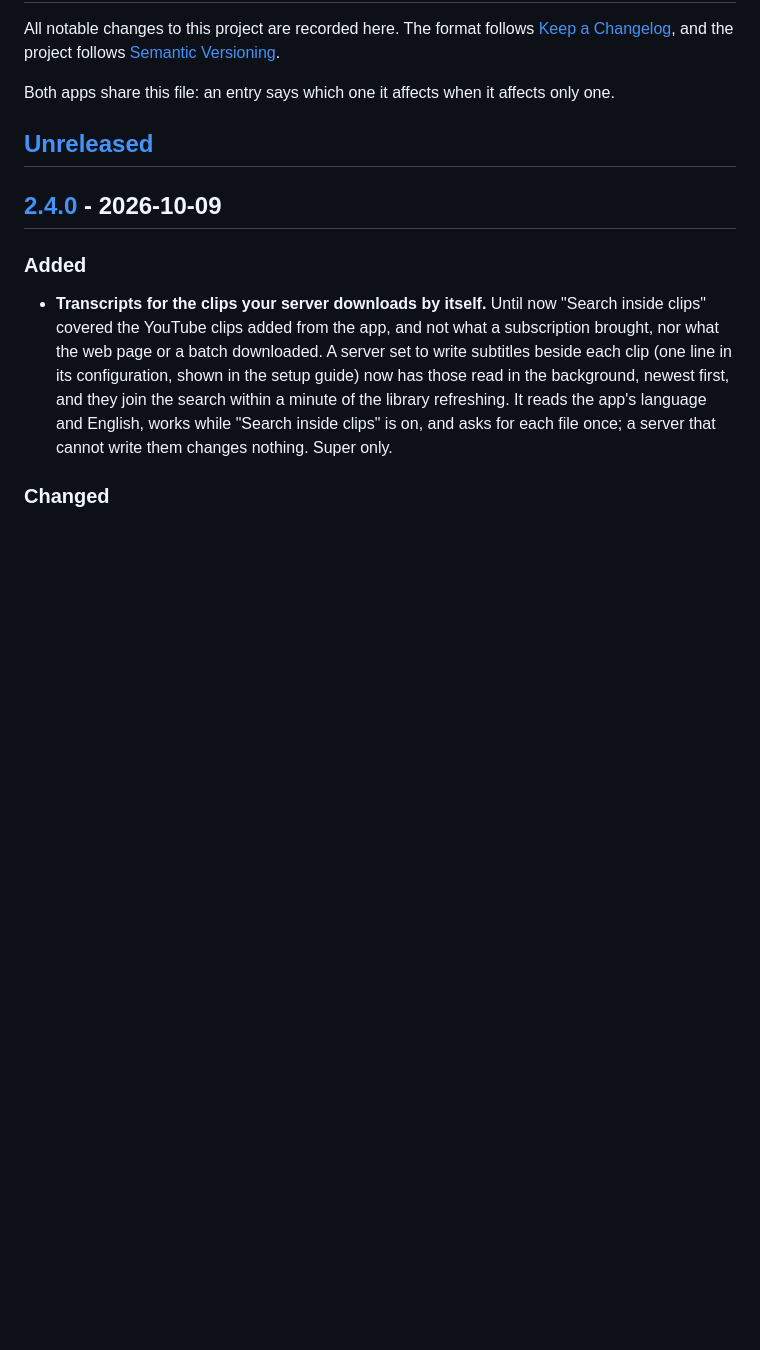
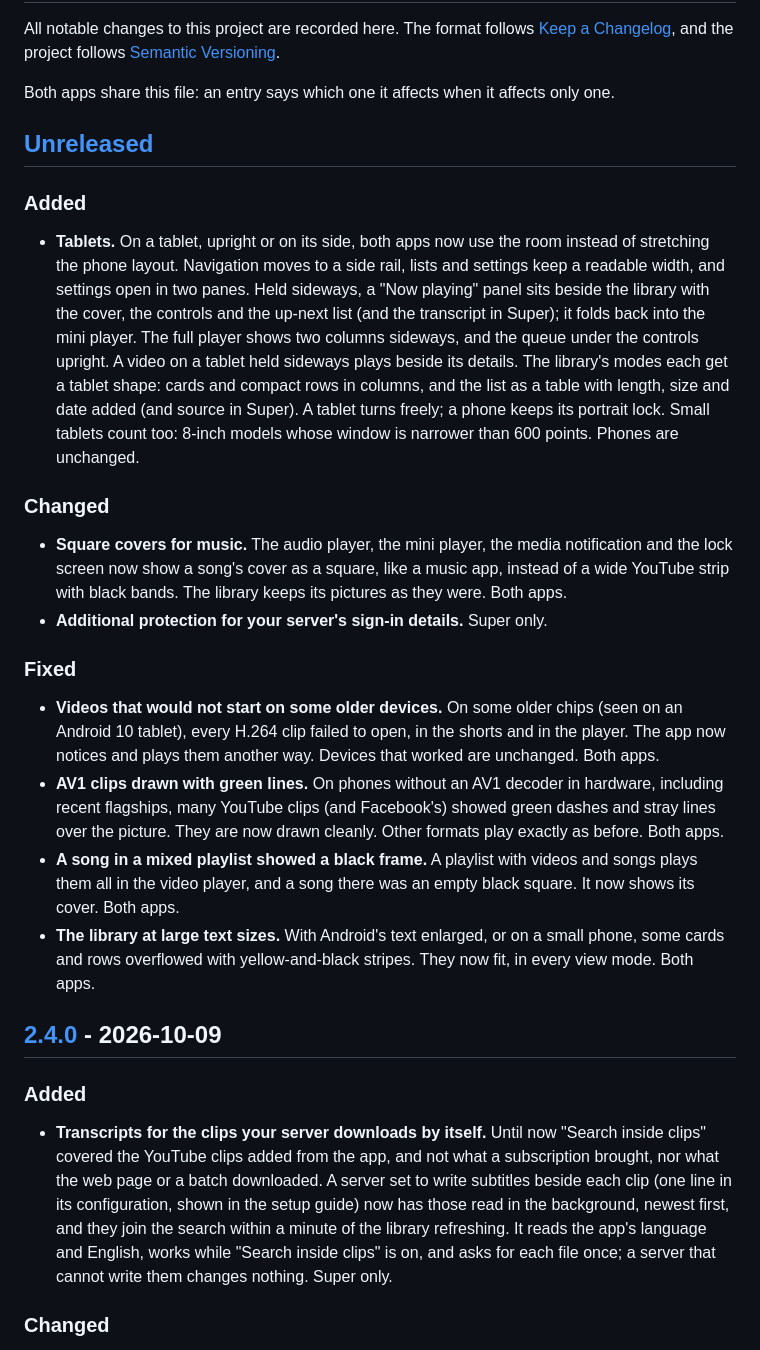
Before and after one commit to sagheerys/metube-mobile, a Markdown page: CHANGELOG.md, the part around the change. Rendered like a GitHub page; blank space fills up the shorter version.

Commit message:
docs: changelog for the coming release
Co-Authored-By: Claude Opus 5.5 <noreply@anthropic.com>

```diff
--- a/CHANGELOG.md
+++ b/CHANGELOG.md
@@ -8,6 +8,47 @@ Both apps share this file: an entry says which one it affects when it affects
 only one.
 
 ## [Unreleased]
+
+### Added
+
+- **Tablets.** On a tablet, upright or on its side, both apps now use the
+  room instead of stretching the phone layout. Navigation moves to a side
+  rail, lists and settings keep a readable width, and settings open in two
+  panes. Held sideways, a "Now playing" panel sits beside the library with
+  the cover, the controls and the up-next list (and the transcript in
+  Super); it folds back into the mini player. The full player shows two
+  columns sideways, and the queue under the controls upright. A video on
+  a tablet held sideways plays beside its details. The library's modes
+  each get a tablet shape: cards and compact rows in columns, and the list
+  as a table with length, size and date added (and source in Super). A
+  tablet turns freely; a phone keeps its portrait lock. Small tablets
+  count too: 8-inch models whose window is narrower than 600 points.
+  Phones are unchanged.
+
+### Changed
+
+- **Square covers for music.** The audio player, the mini player, the
+  media notification and the lock screen now show a song's cover as a
+  square, like a music app, instead of a wide YouTube strip with black
+  bands. The library keeps its pictures as they were. Both apps.
+- **Additional protection for your server's sign-in details.** Super only.
+
+### Fixed
+
+- **Videos that would not start on some older devices.** On some older
+  chips (seen on an Android 10 tablet), every H.264 clip failed to open, in
+  the shorts and in the player. The app now notices and plays them another
+  way. Devices that worked are unchanged. Both apps.
+- **AV1 clips drawn with green lines.** On phones without an AV1 decoder in
+  hardware, including recent flagships, many YouTube clips (and Facebook's)
+  showed green dashes and stray lines over the picture. They are now drawn
+  cleanly. Other formats play exactly as before. Both apps.
+- **A song in a mixed playlist showed a black frame.** A playlist with
+  videos and songs plays them all in the video player, and a song there
+  was an empty black square. It now shows its cover. Both apps.
+- **The library at large text sizes.** With Android's text enlarged, or on a
+  small phone, some cards and rows overflowed with yellow-and-black
+  stripes. They now fit, in every view mode. Both apps.
 
 ## [2.4.0] - 2026-10-09
 
```
